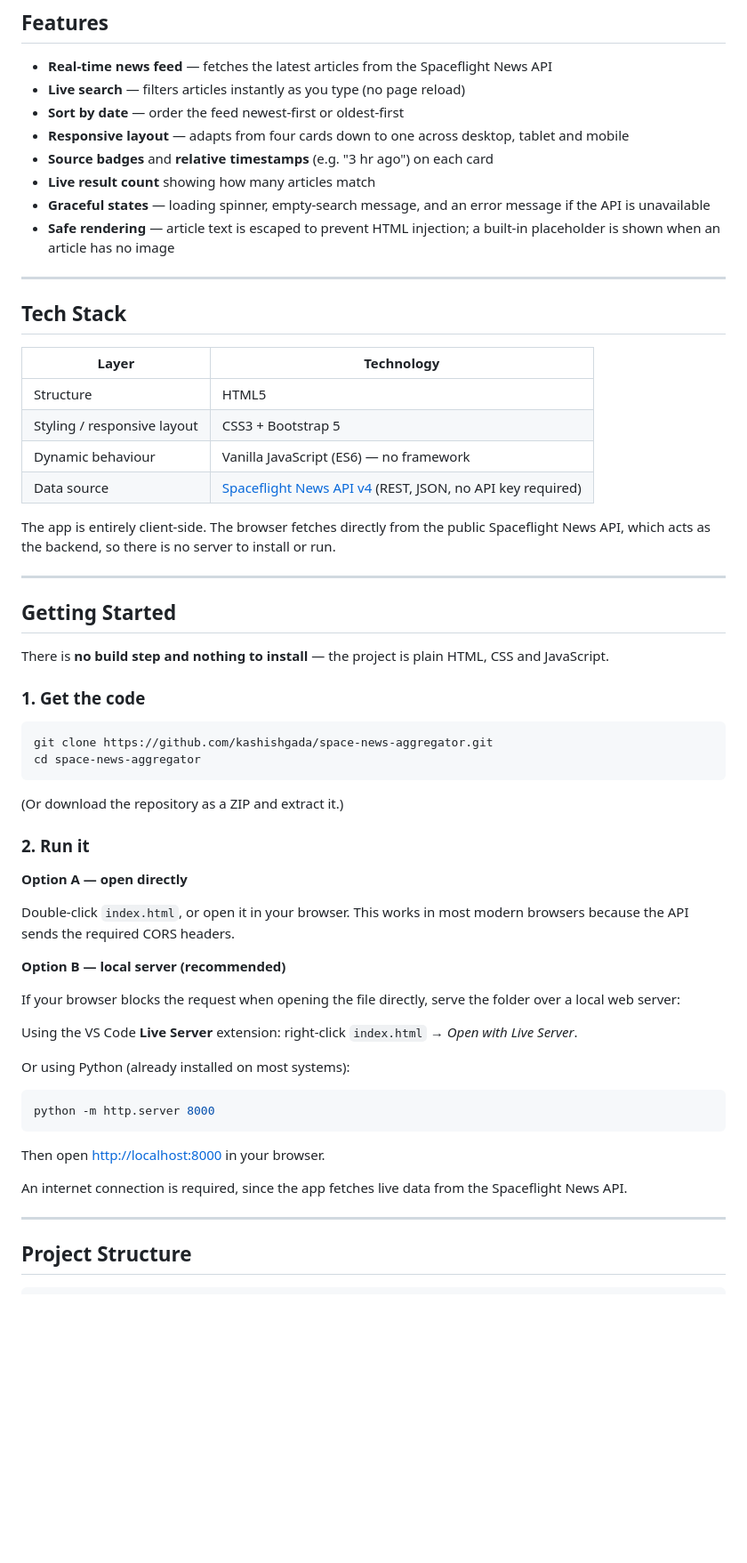
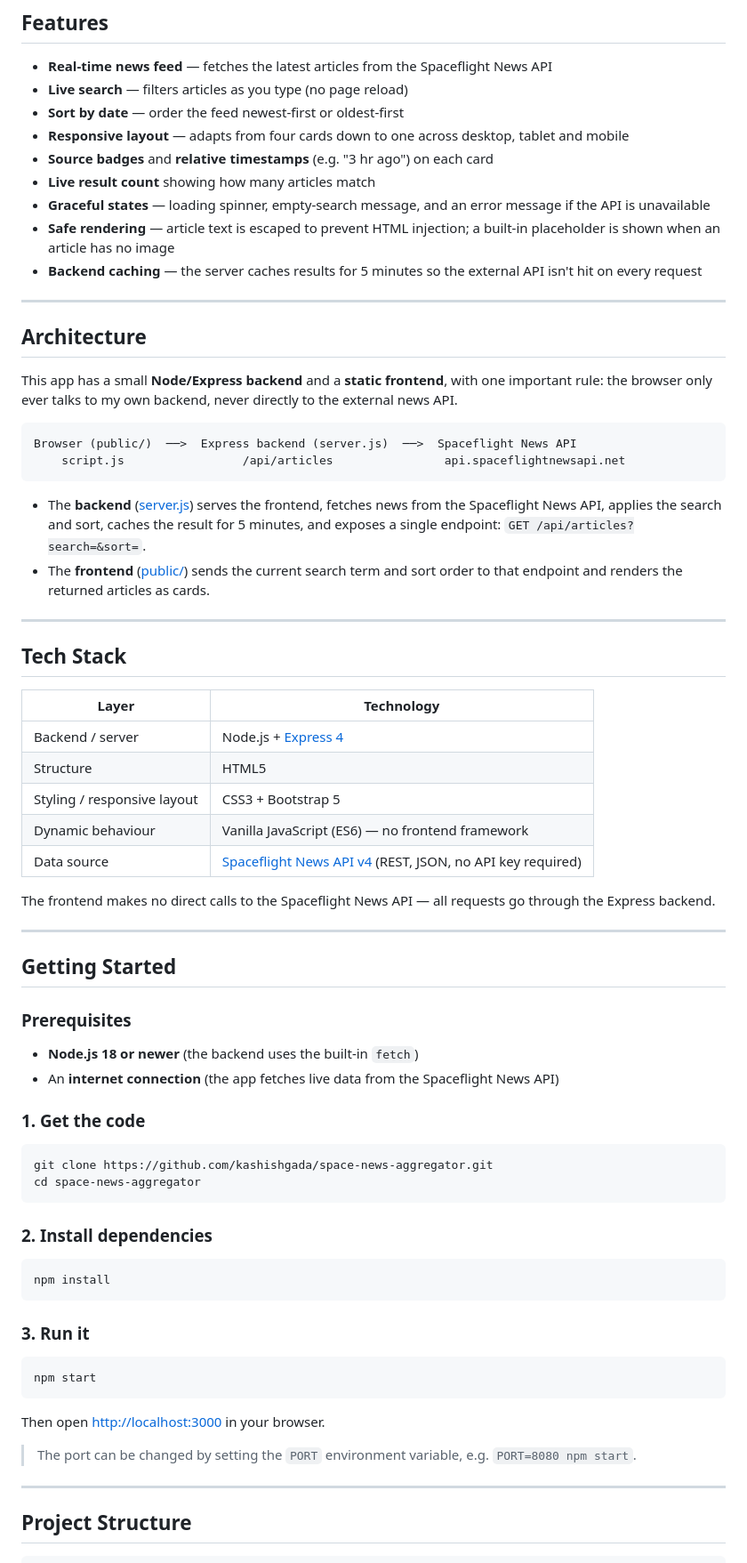
Before and after one commit to kashishgada/space-news-aggregator, a Markdown page: README.md, the part around one of its changes. Shown at 89% size. Drawn GitHub-style; blank space fills up the shorter version.

Commit message:
updated README for backend setup and run instructions

````diff
--- a/README.md
+++ b/README.md
@@ -13,13 +13,33 @@ Development**.
 ## Features
 
 - **Real-time news feed** — fetches the latest articles from the Spaceflight News API
-- **Live search** — filters articles instantly as you type (no page reload)
+- **Live search** — filters articles as you type (no page reload)
 - **Sort by date** — order the feed newest-first or oldest-first
 - **Responsive layout** — adapts from four cards down to one across desktop, tablet and mobile
 - **Source badges** and **relative timestamps** (e.g. "3 hr ago") on each card
 - **Live result count** showing how many articles match
 - **Graceful states** — loading spinner, empty-search message, and an error message if the API is unavailable
 - **Safe rendering** — article text is escaped to prevent HTML injection; a built-in placeholder is shown when an article has no image
+- **Backend caching** — the server caches results for 5 minutes so the external API isn't hit on every request
+
+---
+
+## Architecture
+
+This app has a small **Node/Express backend** and a **static frontend**, with one
+important rule: the browser only ever talks to my own backend, never directly to
+the external news API.
+
+```
+Browser (public/)  ──>  Express backend (server.js)  ──>  Spaceflight News API
+    script.js                 /api/articles                api.spaceflightnewsapi.net
+```
+
+- The **backend** ([server.js](server.js)) serves the frontend, fetches news from the
+  Spaceflight News API, applies the search and sort, caches the result for 5
+  minutes, and exposes a single endpoint: `GET /api/articles?search=&sort=`.
+- The **frontend** ([public/](public/)) sends the current search term and sort order to
+  that endpoint and renders the returned articles as cards.
 
 ---
 
@@ -27,21 +47,23 @@ Development**.
 
 | Layer | Technology |
 |-------|-----------|
+| Backend / server | Node.js + [Express 4](https://expressjs.com/) |
 | Structure | HTML5 |
 | Styling / responsive layout | CSS3 + Bootstrap 5 |
-| Dynamic behaviour | Vanilla JavaScript (ES6) — no framework |
+| Dynamic behaviour | Vanilla JavaScript (ES6) — no frontend framework |
 | Data source | [Spaceflight News API v4](https://www.spaceflightnewsapi.net/) (REST, JSON, no API key required) |
 
-The app is entirely client-side. The browser fetches directly from the public
-Spaceflight News API, which acts as the backend, so there is no server to install
-or run.
+The frontend makes no direct calls to the Spaceflight News API — all requests go
+through the Express backend.
 
 ---
 
 ## Getting Started
 
-There is **no build step and nothing to install** — the project is plain HTML,
-CSS and JavaScript.
+### Prerequisites
+
+- **Node.js 18 or newer** (the backend uses the built-in `fetch`)
+- An **internet connection** (the app fetches live data from the Spaceflight News API)
 
 ### 1. Get the code
 
@@ -50,33 +72,22 @@ git clone https://github.com/kashishgada/space-news-aggregator.git
 cd space-news-aggregator
 ```
 
-(Or download the repository as a ZIP and extract it.)
-
-### 2. Run it
-
-**Option A — open directly**
-
-Double-click `index.html`, or open it in your browser. This works in most modern
-browsers because the API sends the required CORS headers.
-
-**Option B — local server (recommended)**
-
-If your browser blocks the request when opening the file directly, serve the
-folder over a local web server:
-
-Using the VS Code **Live Server** extension: right-click `index.html` →
-*Open with Live Server*.
-
-Or using Python (already installed on most systems):
+### 2. Install dependencies
 
 ```bash
-python -m http.server 8000
+npm install
 ```
 
-Then open <http://localhost:8000> in your browser.
+### 3. Run it
 
-An internet connection is required, since the app fetches live data from the
-Spaceflight News API.
+```bash
+npm start
+```
+
+Then open <http://localhost:3000> in your browser.
+
+> The port can be changed by setting the `PORT` environment variable, e.g.
+> `PORT=8080 npm start`.
 
 ---
 
````
Also changed, not shown: other parts of README.md (+37 -3 lines).
